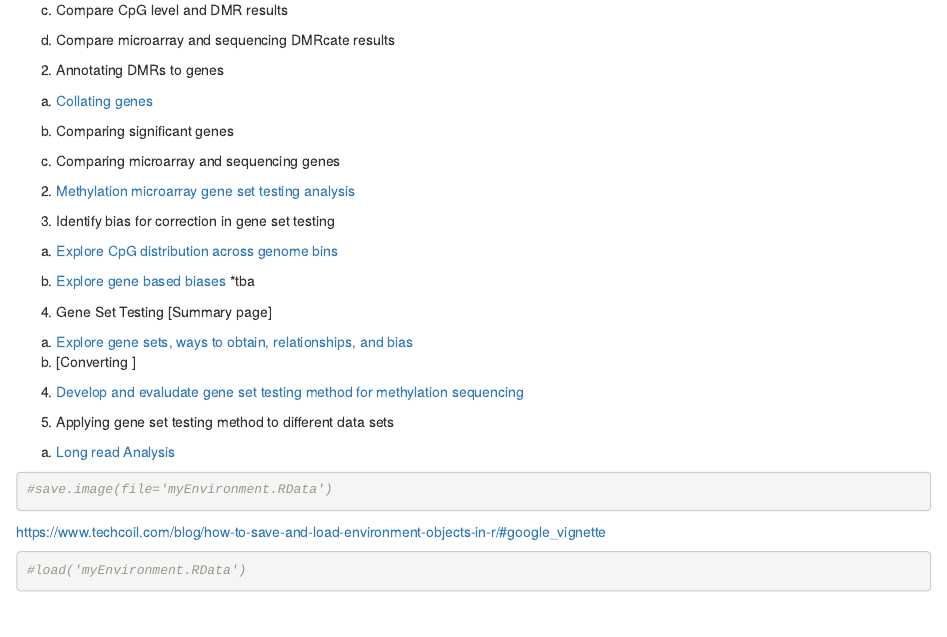
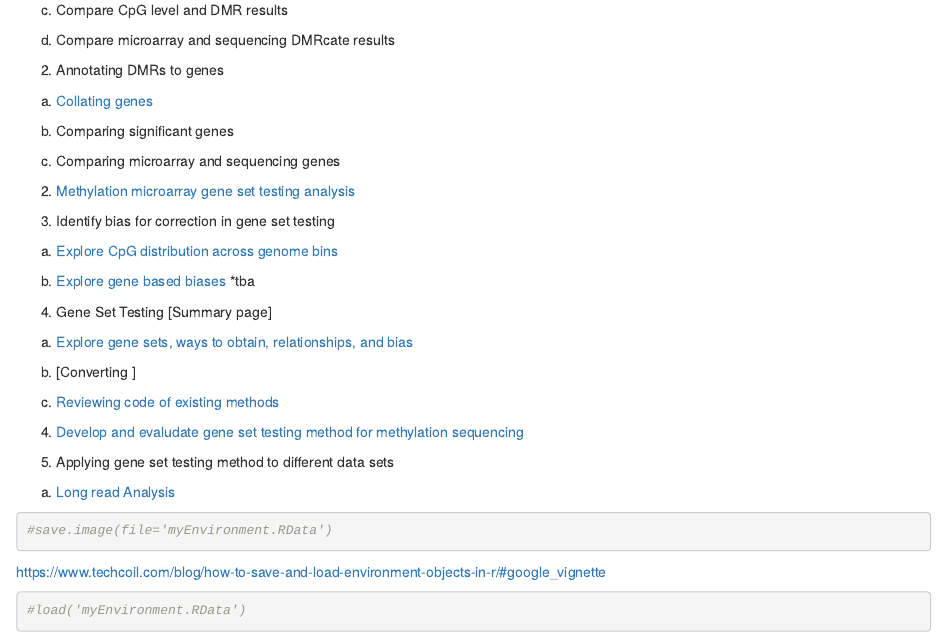
Before and after one commit to caitlinpage/gst_methylseq, an R Markdown document (analysis/index.Rmd): the page in a window 1100 px wide, from 500 px down. Rendered offline with R 4.5, knitr and Pandoc, with nearby package versions; drawn as R Markdown's standard HTML page in place of the format the file asks for.

Commit message:
wflow_publish(c("index.Rmd", "03_howToGST.Rmd"))

```diff
--- a/analysis/index.Rmd
+++ b/analysis/index.Rmd
@@ -61,6 +61,8 @@ Analysis:
   a) [Explore gene sets, ways to obtain, relationships, and bias](00_exploreCpGGST.html)
   b) [Converting ]
 
+  b) [Reviewing code of existing methods](03_howToGST.html)
+
 4. [Develop and evaludate gene set testing method for methylation sequencing](03_runGST.html)
 
 6. Applying gene set testing method to different data sets
```
